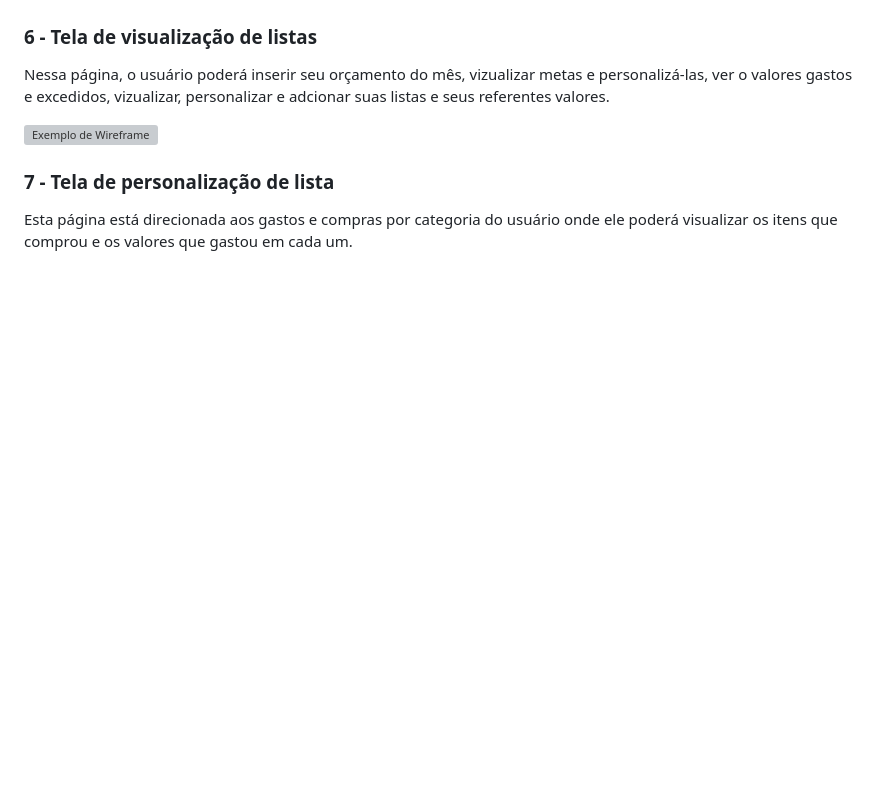
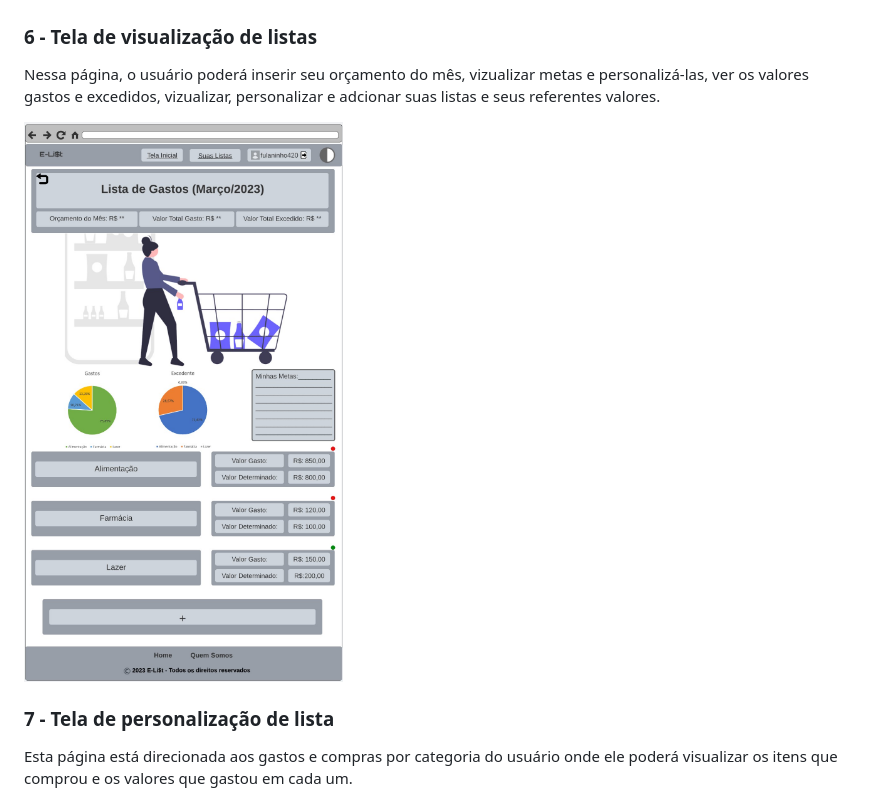
Before and after one commit to ICEI-PUC-Minas-PMV-SI/pmv-si-2023-1-e1-proj-web-t1-compras-do-mes, a Markdown page: docs/interface.md, the part around the change. Rendered like a GitHub page; blank space fills up the shorter version; grey boxes are pictures that could not be loaded.

Commit message:
adicionei tela 6 e descrição do seu conteúdo
linha48-52

```diff
--- a/docs/interface.md
+++ b/docs/interface.md
@@ -47,9 +47,9 @@ Nessa tela, o sistema permite ao Usuário selecionar o ano e o mês no qual ele
 
  ### 6 - Tela de visualização de listas
 
- Nessa página, o usuário poderá inserir seu orçamento do mês, vizualizar metas e personalizá-las, ver o valores gastos e excedidos, vizualizar, personalizar e adcionar suas listas e seus referentes valores.
+ Nessa página, o usuário poderá inserir seu orçamento do mês, vizualizar metas e personalizá-las, ver os valores gastos e excedidos, vizualizar, personalizar e adcionar suas listas e seus referentes valores.
 
-![Exemplo de Wireframe](https://github.com/ICEI-PUC-Minas-PMV-SI/pmv-si-2023-1-e1-proj-web-t1-compras-do-mes/blob/main/docs/img/Wireframes/6-Tela%20de%20visualiza%C3%A7%C3%A3o%20de%20listas.jpg)
+![Exemplo de Wireframe](https://github.com/ICEI-PUC-Minas-PMV-SI/pmv-si-2023-1-e1-proj-web-t1-compras-do-mes/blob/main/docs/img/Wireframes/6%20-%20Tela%20de%20visualiza%C3%A7%C3%A3o%20de%20listas.jpg)
 
  ### 7 - Tela de personalização de lista
 
```
